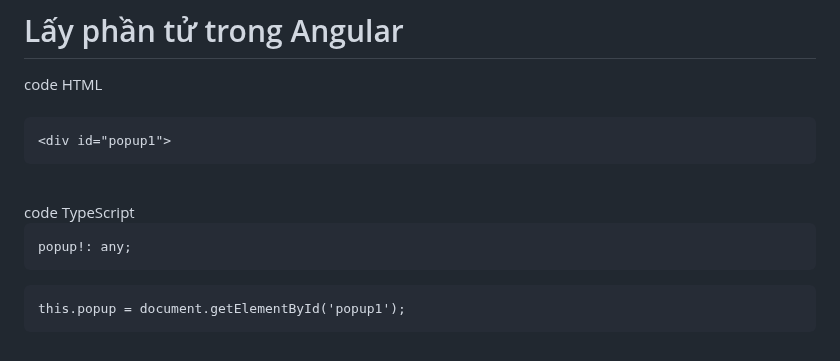
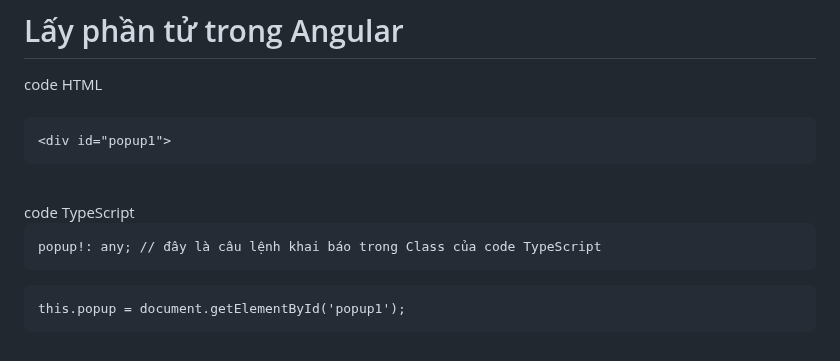
Before and after one commit to conggaro/SuDung_Angular, a Markdown page: README.md, the part around the change. GitHub-like rendering.

```diff
--- a/README.md
+++ b/README.md
@@ -119,5 +119,5 @@ nếu i bằng 5 thì sẽ trả về class="t7", "t7" là css thứ 7
 <pre>&ltdiv id="popup1"></pre>
 <br>
 <div>code TypeScript</div>
-<pre>popup!: any;</pre>
+<pre>popup!: any; // đây là câu lệnh khai báo trong Class của code TypeScript</pre>
 <pre>this.popup = <HTMLInputElement>document.getElementById('popup1');</pre>
```
